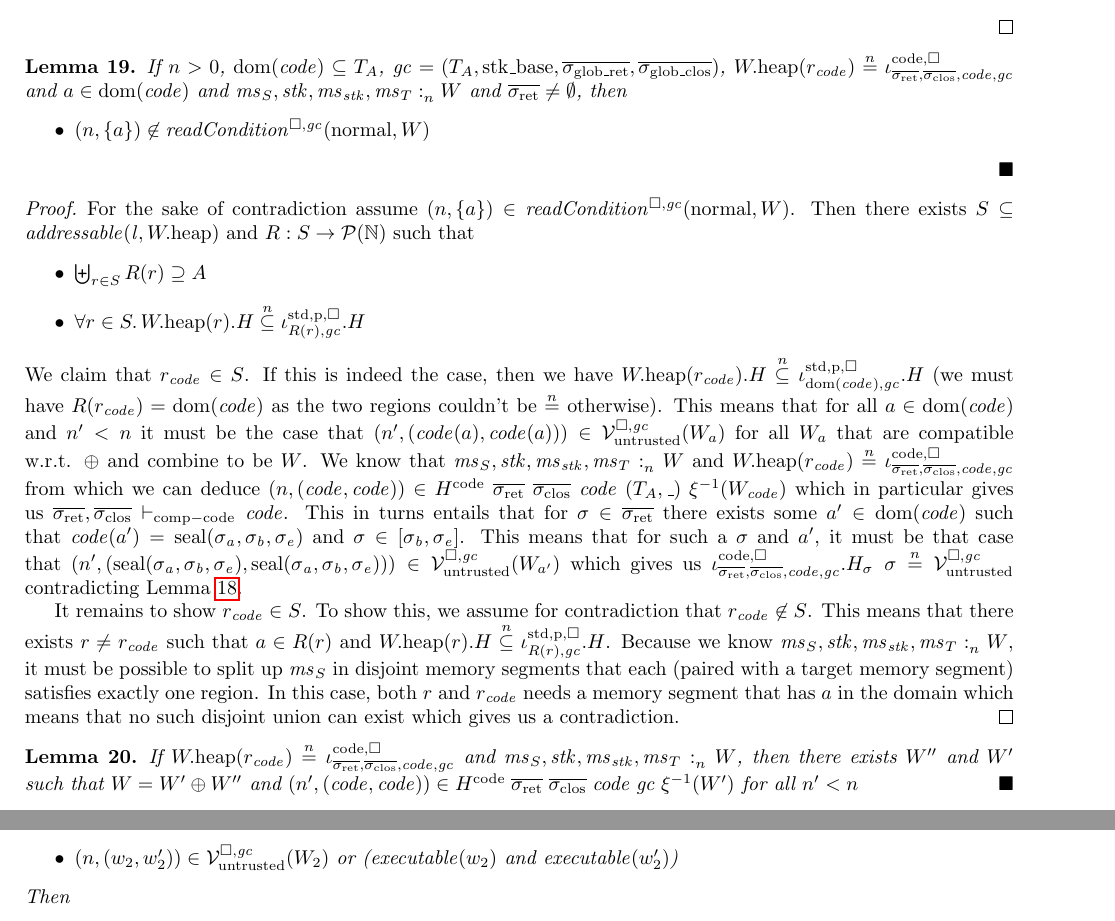
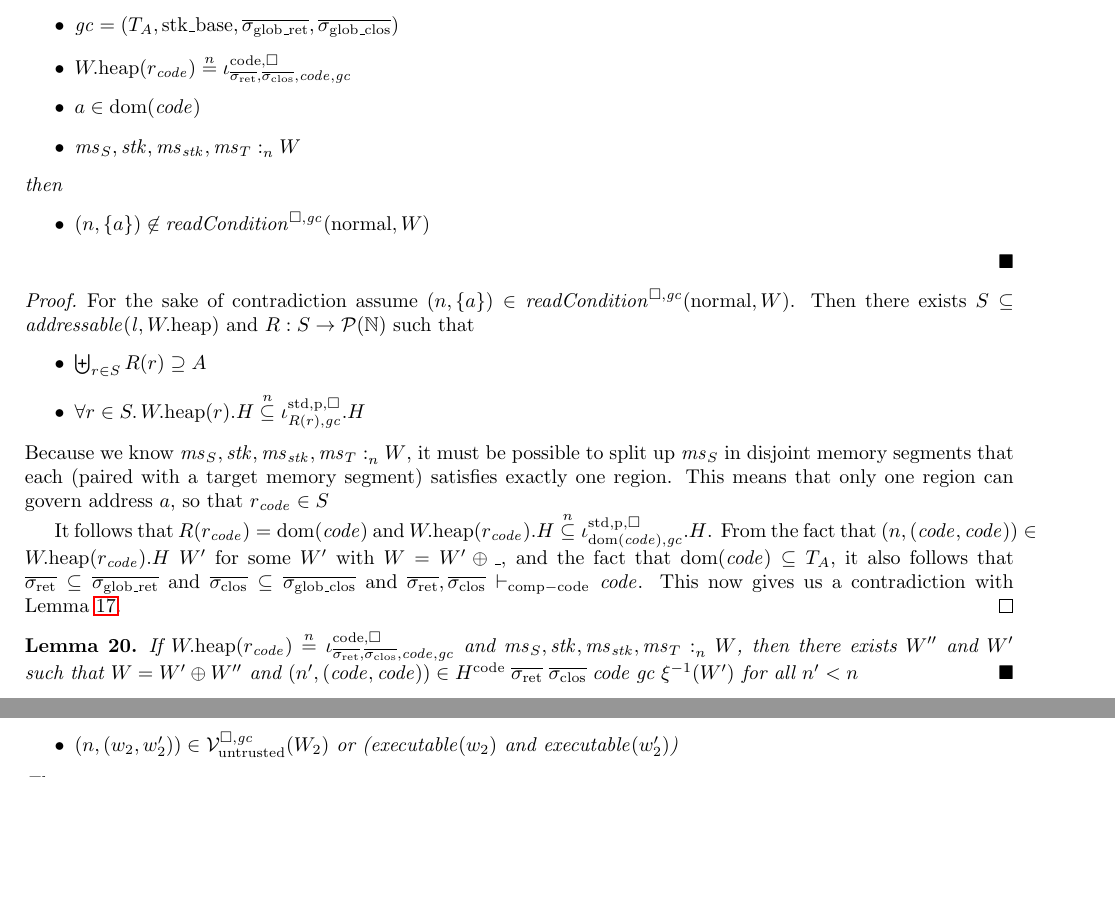
Before and after one commit to dominiquedevriese/capability-machine-reasoning-on-paper, a LaTeX document (fully-abstract-comp/technical-report.tex): two parts of pages 29 and 33 of 71, joined at a grey line, cut so that both start at the same text, the shorter picture padded with empty space. Compiled offline with pdfLaTeX.

Commit message:
Update and simplify a proof.

```diff
--- a/fully-abstract-comp/technical-report.tex
+++ b/fully-abstract-comp/technical-report.tex
@@ -2532,4 +2532,3 @@ or the following implications hold.
 
 \begin{lemma}
   \label{lem:codereg-not-read-write}
-  If $n > 0$, $\dom(\code) \subseteq \ta$, $\gc = (\ta,\stkb,\gsigrets,\gsigcloss)$, $\pwheap(r_\code) \nequal \codereg{\sigrets,\sigcloss,\code,\gc}$ and $a \in \dom(\code)$ and $\memSat{\ms_S,\stk,\ms_\stk,\ms_T}{W}$ and $\sigrets \neq \emptyset$, then
@@ -2536,3 +2538,12 @@ or the following implications hold.
+  \item $\dom(\code) \subseteq \ta$
+  \item $\gc =
+    (\ta,\stkb,\gsigrets,\gsigcloss)$
+  \item $\pwheap(r_\code) \nequal
+    \codereg{\sigrets,\sigcloss,\code,\gc}$
+  \item $a \in \dom(\code)$
+  \item $\memSat{\ms_S,\stk,\ms_\stk,\ms_T}{W}$
+  \end{itemize}
+  then
   \begin{itemize}
   \item $\npair{\{a\}} \not\in \readCond{\normal,W}$
     % \item $\npair{\{a\}} \not\in \writeCond{\normal,W}$
@@ -2547,23 +2558,12 @@ or the following implications hold.
   \item $\biguplus_{r\in S} R(r) \supseteq A$
   \item $\forall r \in S \ldotp \pwheap(r).H \nsubeq \stdreg{R(r),\gc}{\pur}.H$
   \end{itemize}
-  We claim that $r_\code \in S$.
-  If this is indeed the case, then we have $\pwheap(r_\code).H \nsubeq \stdreg{\dom(\code),\gc}{\pur}.H$ (we must have $R(r_\code) = \dom(\code)$ as the two regions couldn't be $\nequal$ otherwise).
-  This means that for all $a \in \dom(\code)$ and $n' < n$ it must be the case that $\npair[n']{(\code(a),\code(a))} \in \lrv(W_a)$ for all $W_a$ that are compatible w.r.t.
-  $\oplus$ and combine to be $W$.
-  We know that $\memSat{\ms_S,\stk,\ms_\stk,\ms_T}{W}$ and $\pwheap(r_\code) \nequal \codereg{\sigrets,\sigcloss,\code,\gc}$ from which we can deduce $\npair{(\code,\code)} \in H^\mathrm{code} \; \sigrets \; \sigcloss \; \code \; (\ta,\_) \; \xi^{-1}(W_\code)$ which in particular gives us $\sigrets,\sigcloss \vdash_{\mathrm{comp-code}} \code$.
-  This in turns entails that for $\sigma \in \sigrets$ there exists some $a' \in \dom(\code)$ such that $\code(a') = \seal{\sigma_\aaddr,\sigma_\baddr,\sigma_\eaddr}$ and $\sigma \in [\sigma_\baddr,\sigma_\eaddr]$.
-  This means that for such a $\sigma$ and $a'$, it must be that case that
-  $\npair[n']{(\seal{\sigma_\aaddr,\sigma_\baddr,\sigma_\eaddr},\seal{\sigma_\aaddr,\sigma_\baddr,\sigma_\eaddr})}
-  \in \lrv(W_{a'})$ which gives us
-  $\codereg{\sigrets,\sigcloss,\code,\gc}.H_\sigma  \; \sigma \nequal \lrv$
-  contradicting Lemma~\ref{lem:codereg-Hsigma-not-lrv}.
-
-  It remains to show $r_\code \in S$.
-  To show this, we assume for contradiction that $r_\code \not\in S$.
-  This means that there exists $r \neq r_\code$ such that $a \in R(r)$ and $\pwheap(r).H \nsubeq \stdreg{R(r),\gc}{\pur}.H$.
   Because we know $\memSat{\ms_S,\stk,\ms_\stk,\ms_T}{W}$, it must be possible to split up $\ms_S$ in disjoint memory segments that each (paired with a target memory segment) satisfies exactly one region.
-  In this case, both $r$ and $r_\code$ needs a memory segment that has $a$ in the domain which means that no such disjoint union can exist which gives us a contradiction.
+  This means that only one region can govern address $a$, so that $r_\code \in S$
+
+  It follows that $R(r_\code) = \dom(\code)$ and $\pwheap(r_\code).H \nsubeq \stdreg{\dom(\code),\gc}{\pur}.H$.
+  From the fact that $\npair{(\code,\code)} \in \pwheap(r_\code).H~W'$ for some $W'$ with $W = W' \oplus \_$, and the fact that $\dom(\code)\subseteq \ta$, it also follows that $\sigrets \subseteq \gsigrets$ and $\sigcloss \subseteq \gsigcloss$ and $\sigrets,\sigcloss\vdash_{\mathrm{comp-code}} \var{code}$.
+  This now gives us a contradiction with Lemma~\ref{lem:codereg-H-not-subs-lrv}.
 \end{proof}
 
 \begin{lemma}
```
Also changed, not shown: fully-abstract-comp/technical-report.tex (5 more changed lines).
